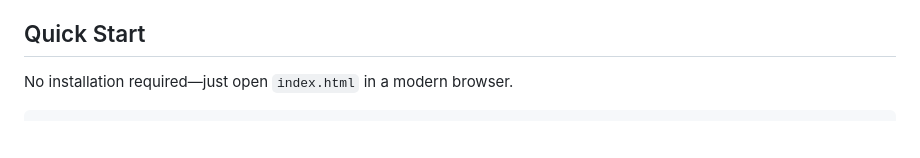
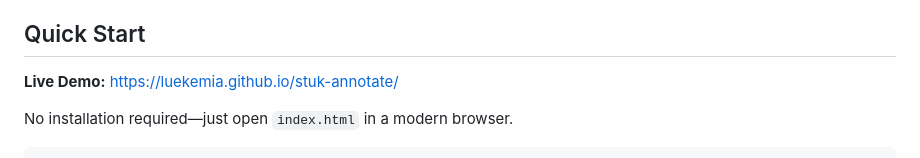
Before and after one commit to luekemia/stuk-annotate, a Markdown page: README_en.md, the part around the change. GitHub-like rendering; blank space fills up the shorter version.

```diff
--- a/README_en.md
+++ b/README_en.md
@@ -32,6 +32,8 @@ I’m a STEM beginner who built this entirely through Vibe Coding. There’s no
 - **Export & Copy**: One-click export to PNG or copy to clipboard.
 
 ## Quick Start
+
+**Live Demo:** https://luekemia.github.io/stuk-annotate/
 
 No installation required—just open `index.html` in a modern browser.
 
```
Also changed, not shown: README.md (+2 -0 lines).
